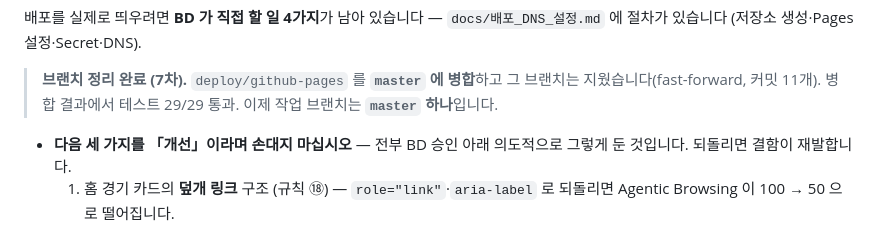
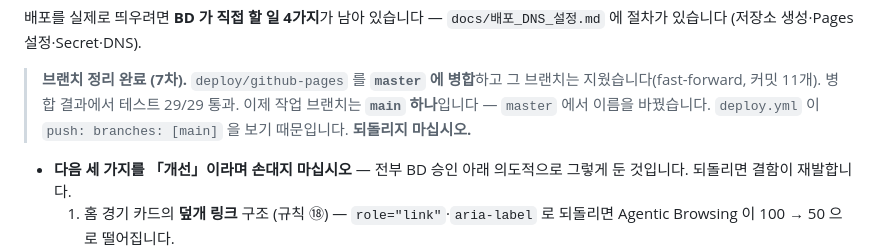
Before and after one commit to peter77-tech/barosportstv, a Markdown page: 다음세션_재개.md, the part around the change. Drawn GitHub-style.

```diff
--- a/다음세션_재개.md
+++ b/다음세션_재개.md
@@ -26,7 +26,8 @@ Desktop\Arena Live 사이트\다음세션_재개.md 를 읽고 이어서 진행
 
 > **브랜치 정리 완료 (7차).** `deploy/github-pages` 를 **`master` 에 병합**하고
 > 그 브랜치는 지웠습니다(fast-forward, 커밋 11개). 병합 결과에서 테스트 29/29 통과.
-> 이제 작업 브랜치는 **`master` 하나**입니다.
+> 이제 작업 브랜치는 **`main` 하나**입니다 — `master` 에서 이름을 바꿨습니다.
+> `deploy.yml` 이 `push: branches: [main]` 을 보기 때문입니다. **되돌리지 마십시오.**
 
 - **다음 세 가지를 「개선」이라며 손대지 마십시오** — 전부 BD 승인 아래 의도적으로
   그렇게 둔 것입니다. 되돌리면 결함이 재발합니다.
```
Also changed, not shown: docs/배포_DNS_설정.md (+7 -8 lines).
